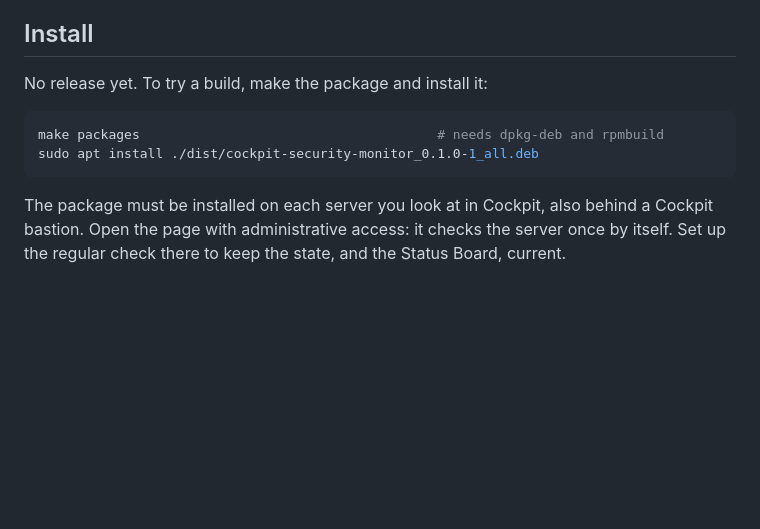
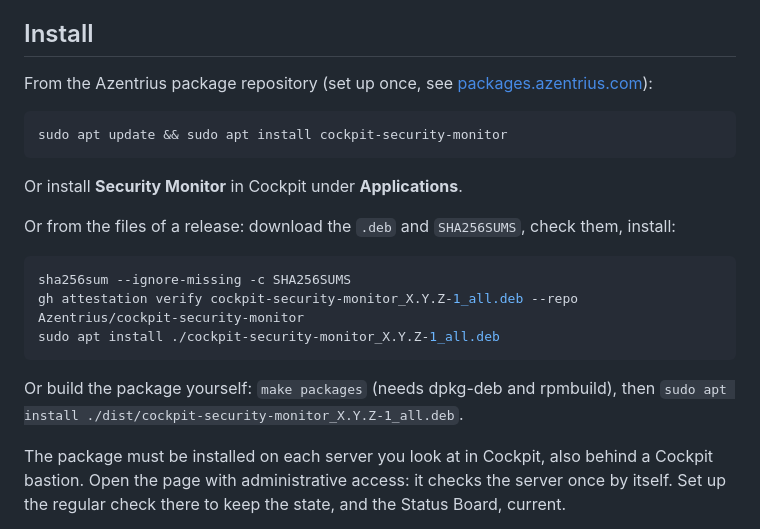
Before and after one commit to Azentrius/cockpit-security-monitor, a Markdown page: README.md, the part around the change. Drawn GitHub-style; blank space fills up the shorter version.

Commit message:
Prepare the first release (#6)
Gets the repository ready for the first release, 0.1.0.

- `CHANGELOG.md`: `0.1.0 – 2026-10-21`, without "(not released yet)".
`plugin/security.js` and every `?v=` are at 0.1.0 already.
- README, Install: from packages.azentrius.com first (`sudo apt install
cockpit-security-monitor`, or Cockpit › Applications), then from the
files of a release (`SHA256SUMS`, `gh attestation verify`), then a
package built with `make packages`. Wording as in Update Gaps. The
repository side is Azentrius/packages (separate PR).

After the merge: Actions › release › Run workflow on `main`. The release
carries the `.deb` only, as `release.yml` says for 0.1.

Run locally: `tools/check-version.sh`, `tools/check-design-files.sh`,
`files.test.js`, `i18n.test.js`, `page.test.js`.

````diff
--- a/README.md
+++ b/README.md
@@ -167,12 +167,25 @@ table, but not explained on their own.
 
 ## Install
 
-No release yet. To try a build, make the package and install it:
+From the Azentrius package repository (set up once, see
+[packages.azentrius.com](https://packages.azentrius.com)):
 
 ```bash
-make packages                                      # needs dpkg-deb and rpmbuild
-sudo apt install ./dist/cockpit-security-monitor_0.1.0-1_all.deb
+sudo apt update && sudo apt install cockpit-security-monitor
 ```
+
+Or install **Security Monitor** in Cockpit under **Applications**.
+
+Or from the files of a release: download the `.deb` and `SHA256SUMS`, check them, install:
+
+```bash
+sha256sum --ignore-missing -c SHA256SUMS
+gh attestation verify cockpit-security-monitor_X.Y.Z-1_all.deb --repo Azentrius/cockpit-security-monitor
+sudo apt install ./cockpit-security-monitor_X.Y.Z-1_all.deb
+```
+
+Or build the package yourself: `make packages` (needs dpkg-deb and rpmbuild), then
+`sudo apt install ./dist/cockpit-security-monitor_X.Y.Z-1_all.deb`.
 
 The package must be installed on each server you look at in Cockpit, also behind a Cockpit
 bastion. Open the page with administrative access: it checks the server once by itself. Set up the
````
Also changed, not shown: CHANGELOG.md (+2 -2 lines).
